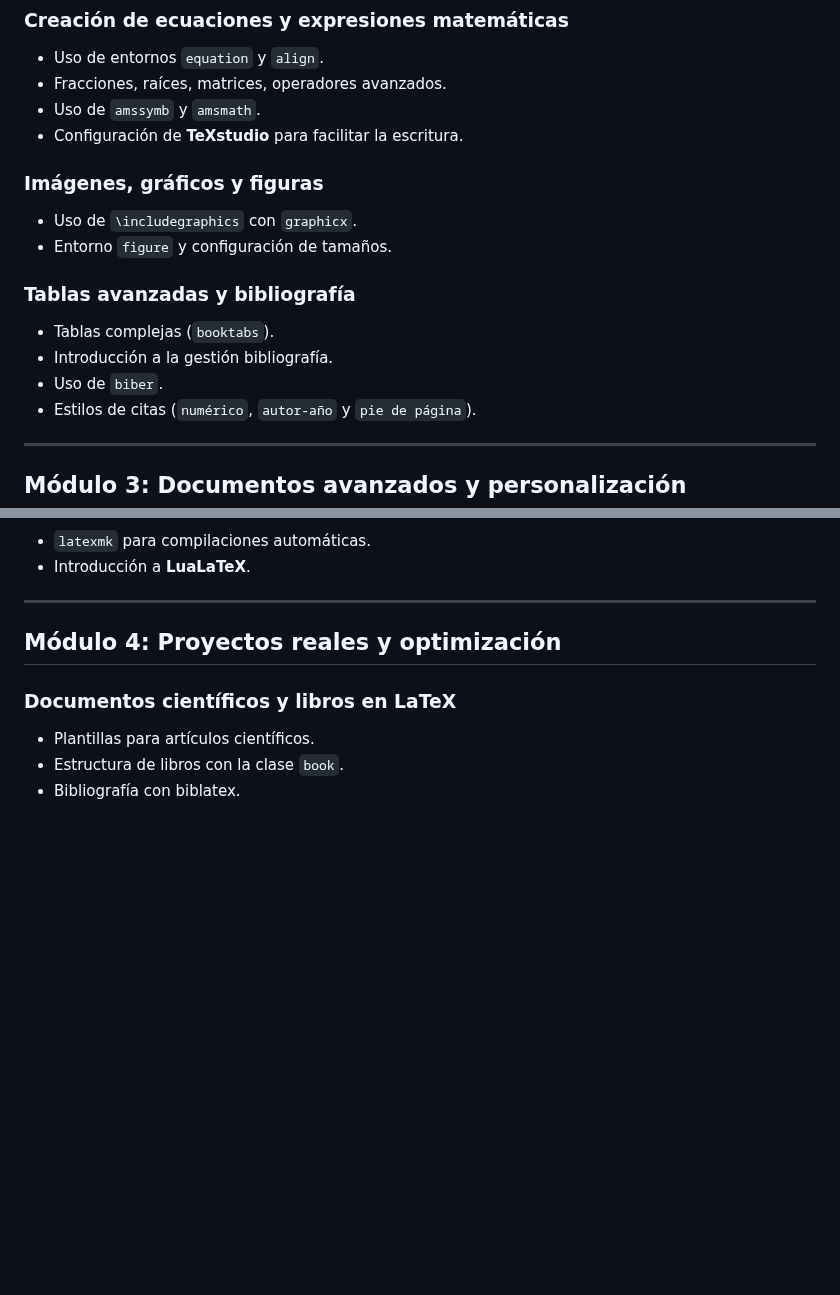
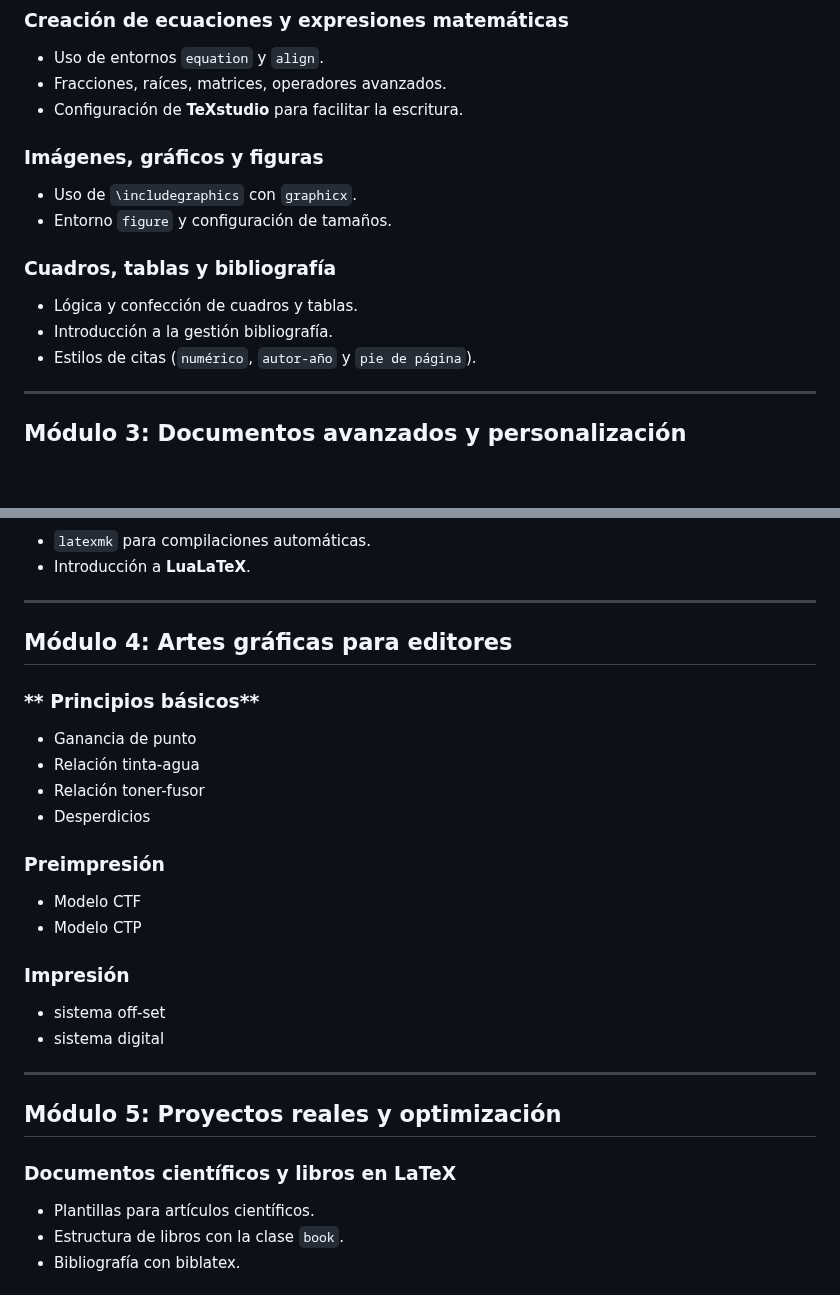
Before and after one commit to albertomoyano/seminarioUBA2025, a Markdown page: readme.md, 2 parts joined by grey strips. GitHub-like rendering; blank space fills up the shorter version.

Commit message:
08-02-2025

```diff
--- a/readme.md
+++ b/readme.md
@@ -85,17 +85,15 @@ Este seminario está dirigido a:
 ### **Creación de ecuaciones y expresiones matemáticas**
 - Uso de entornos `equation` y `align`.
 - Fracciones, raíces, matrices, operadores avanzados.
-- Uso de `amssymb` y `amsmath`.
 - Configuración de **TeXstudio** para facilitar la escritura.
 
 ### **Imágenes, gráficos y figuras**
 - Uso de `\includegraphics` con `graphicx`.
 - Entorno `figure` y configuración de tamaños.
 
-### **Tablas avanzadas y bibliografía**
-- Tablas complejas (`booktabs`).
+### **Cuadros, tablas y bibliografía**
+- Lógica y confección de cuadros y tablas.
 - Introducción a la gestión bibliografía.
-- Uso de `biber`.
 - Estilos de citas (`numérico`, `autor-año` y `pie de página`).
 
 ---
@@ -123,7 +121,28 @@ Este seminario está dirigido a:
 
 ---
 
-## **Módulo 4: Proyectos reales y optimización**
+## **Módulo 4: Artes gráficas para editores**
+
+### ** Principios básicos**
+
+- Ganancia de punto
+- Relación tinta-agua
+- Relación toner-fusor
+- Desperdicios
+
+### **Preimpresión**
+
+- Modelo CTF
+- Modelo CTP
+
+### **Impresión**
+
+- sistema off-set
+- sistema digital
+
+---
+
+## **Módulo 5: Proyectos reales y optimización**
 
 ### **Documentos científicos y libros en LaTeX**
 - Plantillas para artículos científicos.
```
